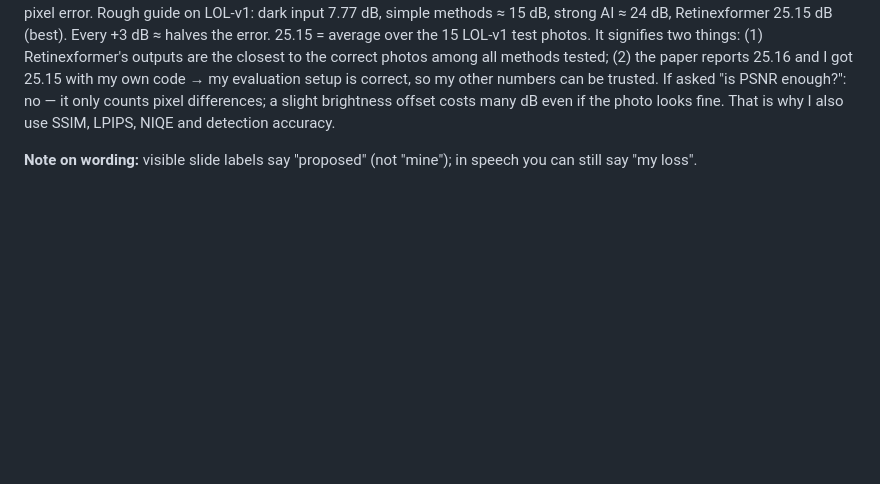
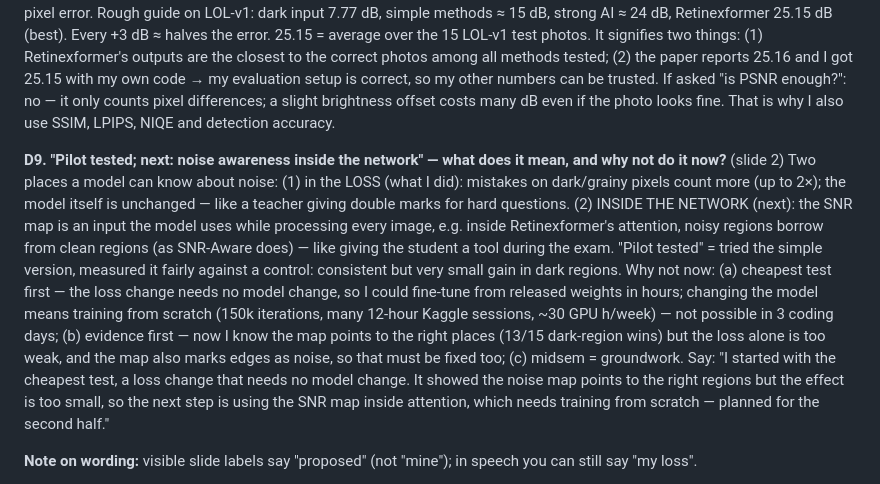
Before and after one commit to Crazycraftie/low-light-enhancement-btp, a Markdown page: presentation/viva_prep.md, the part around the change. GitHub-like rendering; blank space fills up the shorter version.

Commit message:
Viva prep: D9 (pilot vs inside-network)
Co-Authored-By: Claude Opus 5.5 (1M context) <noreply@anthropic.com>

```diff
--- a/presentation/viva_prep.md
+++ b/presentation/viva_prep.md
@@ -110,6 +110,20 @@ It signifies two things: (1) Retinexformer's outputs are the closest to the corr
 (2) the paper reports 25.16 and I got 25.15 with my own code → my evaluation setup is correct, so my other numbers can be trusted.
 If asked "is PSNR enough?": no — it only counts pixel differences; a slight brightness offset costs many dB even if the photo looks
 fine. That is why I also use SSIM, LPIPS, NIQE and detection accuracy.
+
+**D9. "Pilot tested; next: noise awareness inside the network" — what does it mean, and why not do it now?** (slide 2)
+Two places a model can know about noise: (1) in the LOSS (what I did): mistakes on dark/grainy pixels count more (up to 2×);
+the model itself is unchanged — like a teacher giving double marks for hard questions. (2) INSIDE THE NETWORK (next): the SNR
+map is an input the model uses while processing every image, e.g. inside Retinexformer's attention, noisy regions borrow from
+clean regions (as SNR-Aware does) — like giving the student a tool during the exam.
+"Pilot tested" = tried the simple version, measured it fairly against a control: consistent but very small gain in dark regions.
+Why not now: (a) cheapest test first — the loss change needs no model change, so I could fine-tune from released weights in
+hours; changing the model means training from scratch (150k iterations, many 12-hour Kaggle sessions, ~30 GPU h/week) — not
+possible in 3 coding days; (b) evidence first — now I know the map points to the right places (13/15 dark-region wins) but the
+loss alone is too weak, and the map also marks edges as noise, so that must be fixed too; (c) midsem = groundwork.
+Say: "I started with the cheapest test, a loss change that needs no model change. It showed the noise map points to the right
+regions but the effect is too small, so the next step is using the SNR map inside attention, which needs training from scratch —
+planned for the second half."
 
 **Note on wording:** visible slide labels say "proposed" (not "mine"); in speech you can still say "my loss".
 
```
